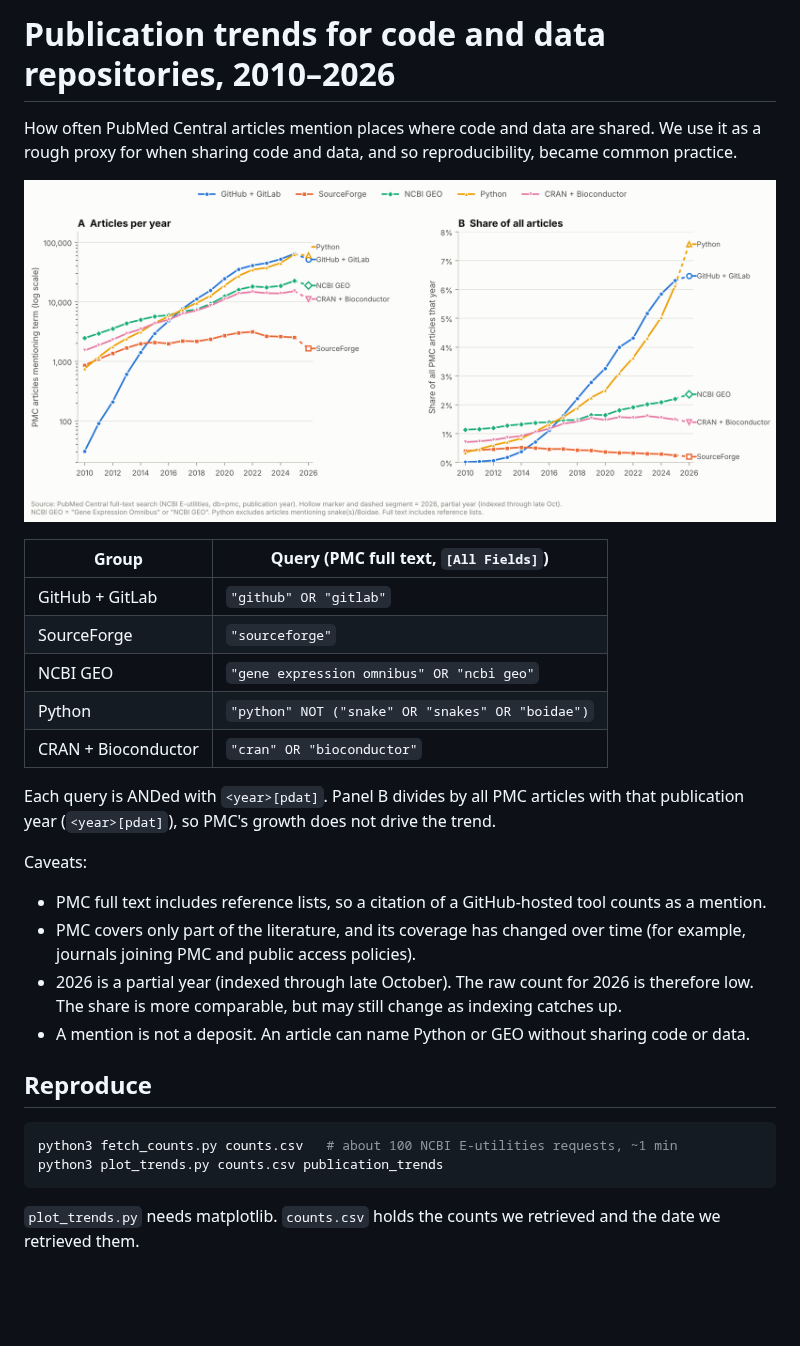
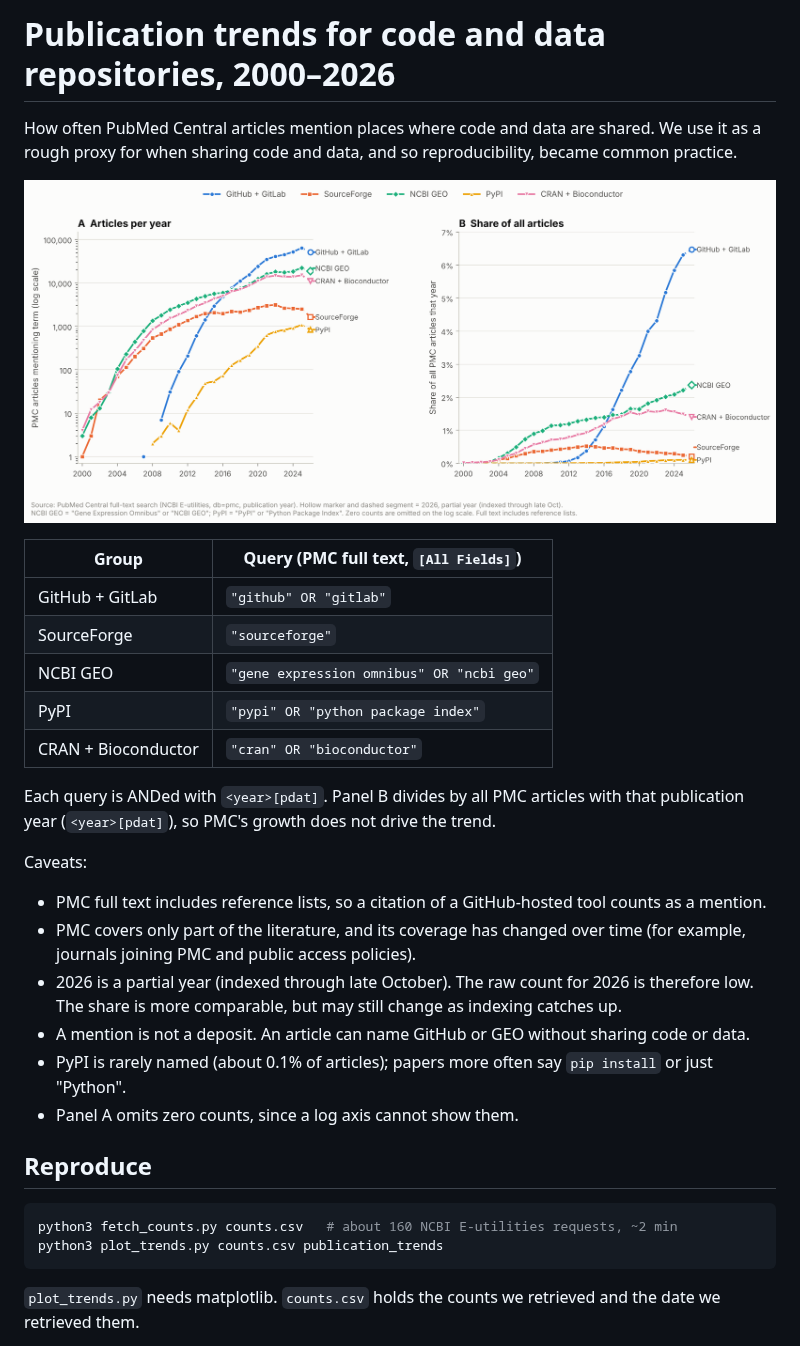
Before and after one commit to jeonglab-bcm/fossil, a Markdown page: publication-trends/README.md, the part around the change. Rendered like a GitHub page; pictures changed too: publication-trends/publication_trends.png; blank space fills up the shorter version.

````diff
--- a/publication-trends/README.md
+++ b/publication-trends/README.md
@@ -1,4 +1,4 @@
-# Publication trends for code and data repositories, 2010–2026
+# Publication trends for code and data repositories, 2000–2026
 
 How often PubMed Central articles mention places where code and data are shared. We use it as a
 rough proxy for when sharing code and data, and so reproducibility, became common practice.
@@ -10,7 +10,7 @@ rough proxy for when sharing code and data, and so reproducibility, became commo
 | GitHub + GitLab | `"github" OR "gitlab"` |
 | SourceForge | `"sourceforge"` |
 | NCBI GEO | `"gene expression omnibus" OR "ncbi geo"` |
-| Python | `"python" NOT ("snake" OR "snakes" OR "boidae")` |
+| PyPI | `"pypi" OR "python package index"` |
 | CRAN + Bioconductor | `"cran" OR "bioconductor"` |
 
 Each query is ANDed with `<year>[pdat]`. Panel B divides by all PMC articles with that publication
@@ -23,12 +23,14 @@ Caveats:
   journals joining PMC and public access policies).
 - 2026 is a partial year (indexed through late October). The raw count for 2026 is therefore low.
   The share is more comparable, but may still change as indexing catches up.
-- A mention is not a deposit. An article can name Python or GEO without sharing code or data.
+- A mention is not a deposit. An article can name GitHub or GEO without sharing code or data.
+- PyPI is rarely named (about 0.1% of articles); papers more often say `pip install` or just "Python".
+- Panel A omits zero counts, since a log axis cannot show them.
 
 ## Reproduce
 
 ```bash
-python3 fetch_counts.py counts.csv   # about 100 NCBI E-utilities requests, ~1 min
+python3 fetch_counts.py counts.csv   # about 160 NCBI E-utilities requests, ~2 min
 python3 plot_trends.py counts.csv publication_trends
 ```
 
````
Also changed, not shown: README.md (+2 -2 lines), 4 other files.
